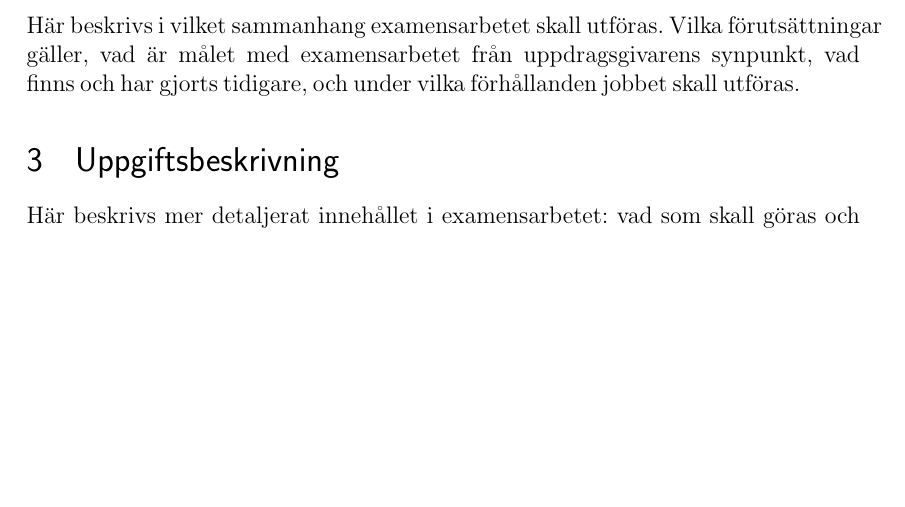
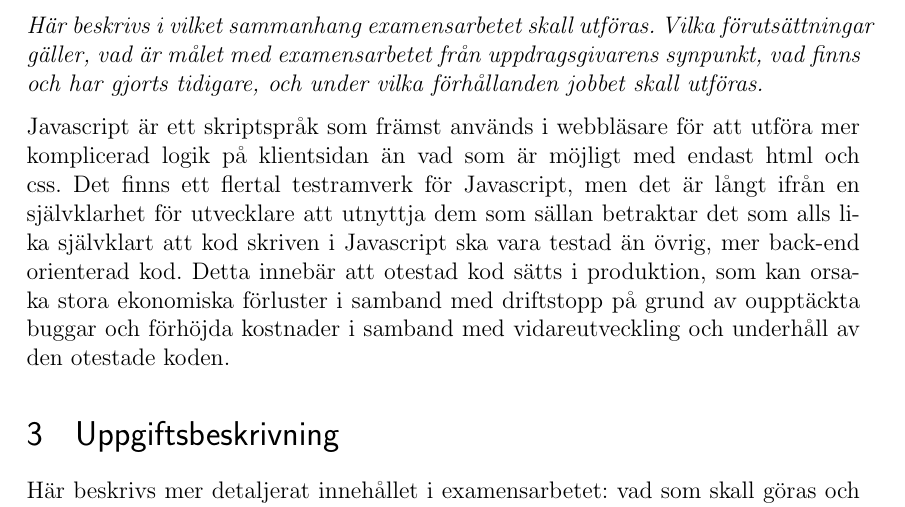
Before and after one commit to emilwall/exjobb, a LaTeX document (exjobbspec_emilwall.tex): part of page 1 of 2, cut so that both start at the same text, the shorter picture padded with empty space. Compiled offline with pdfLaTeX.

Commit message:
Background and motivation

```diff
--- a/exjobbspec_emilwall.tex
+++ b/exjobbspec_emilwall.tex
@@ -37,7 +37,9 @@ Fördelar med och tillvägagångssätt för testning av Javascript
 
 \section{Bakgrund}
 
-Här beskrivs i vilket sammanhang examensarbetet skall utföras. Vilka förutsättningar gäller, vad är målet med examensarbetet från uppdragsgivarens synpunkt, vad finns och har gjorts tidigare, och under vilka förhållanden jobbet skall utföras.
+\textit{Här beskrivs i vilket sammanhang examensarbetet skall utföras. Vilka förutsättningar gäller, vad är målet med examensarbetet från uppdragsgivarens synpunkt, vad finns och har gjorts tidigare, och under vilka förhållanden jobbet skall utföras.}
+
+Javascript är ett skriptspråk som främst används i webbläsare för att utföra mer komplicerad logik på klientsidan än vad som är möjligt med endast html och css. Det finns ett flertal testramverk för Javascript, men det är långt ifrån en självklarhet för utvecklare att utnyttja dem som sällan betraktar det som alls lika självklart att kod skriven i Javascript ska vara testad än övrig, mer back-end orienterad kod. Detta innebär att otestad kod sätts i produktion, som kan orsaka stora ekonomiska förluster i samband med driftstopp på grund av oupptäckta buggar och förhöjda kostnader i samband med vidareutveckling och underhåll av den otestade koden.
 
 \section{Uppgiftsbeskrivning}
 
```
